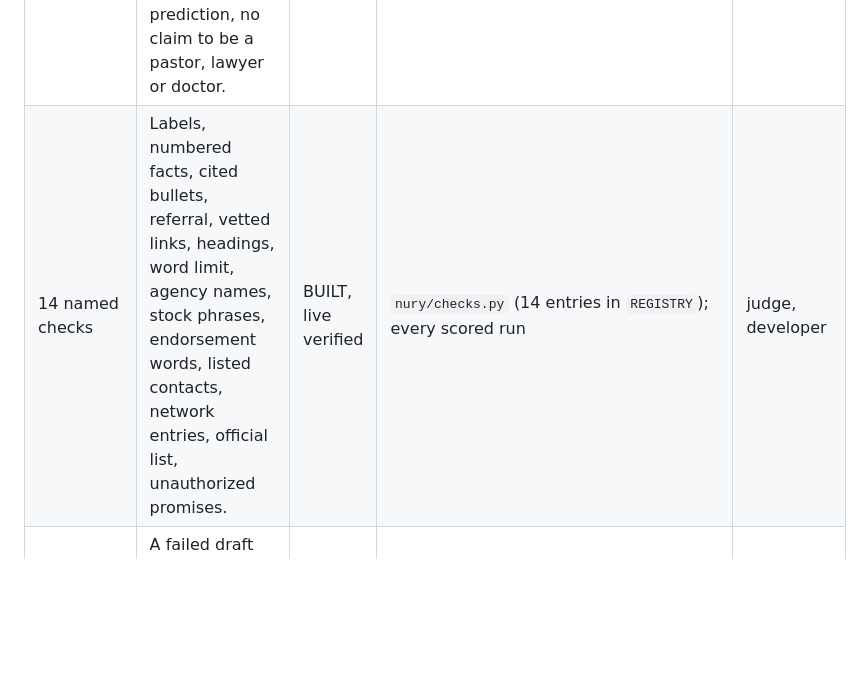
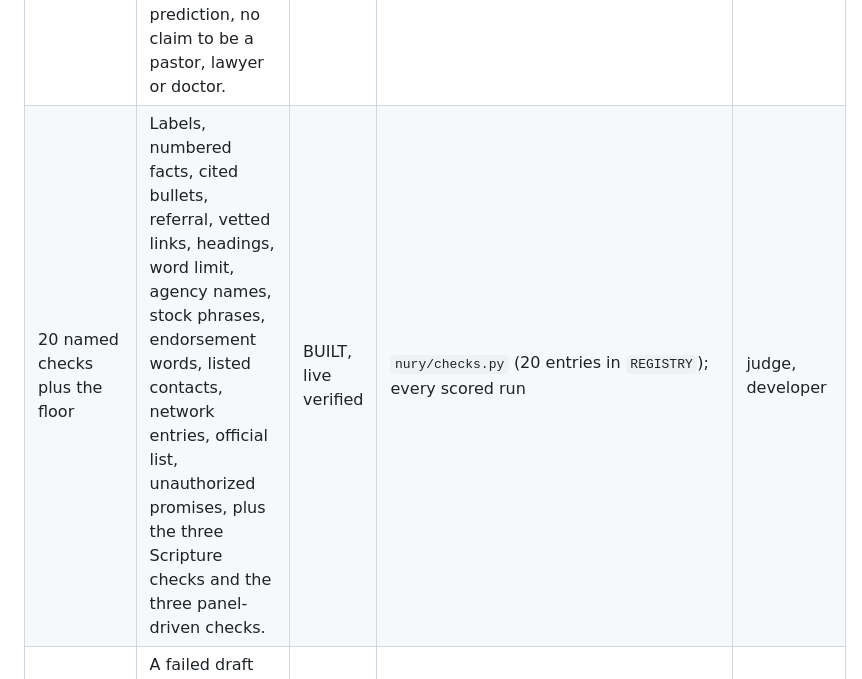
Before and after one commit to 3MetasOS/nury, a Markdown page: documents/FEATURES.md, the part around the change. Rendered like a GitHub page; blank space fills up the shorter version.

```diff
--- a/documents/FEATURES.md
+++ b/documents/FEATURES.md
@@ -67,7 +67,7 @@ Count: 47 live verified, 37 offline tested, 4 built but not yet checked live, 7
 | Feature | What it does | Status | Evidence | For |
 |---|---|---|---|---|
 | Safety floor in code | Rules every prompt carries and checks no playbook or skill can remove: no advice, no outcome prediction, no claim to be a pastor, lawyer or doctor. | BUILT, live verified | `nury/guardrails.py`, `nury/engine.py`; TECH_CLAIMS 5 to 8 | judge, developer |
-| 14 named checks | Labels, numbered facts, cited bullets, referral, vetted links, headings, word limit, agency names, stock phrases, endorsement words, listed contacts, network entries, official list, unauthorized promises. | BUILT, live verified | `nury/checks.py` (14 entries in `REGISTRY`); every scored run | judge, developer |
+| 20 named checks plus the floor | Labels, numbered facts, cited bullets, referral, vetted links, headings, word limit, agency names, stock phrases, endorsement words, listed contacts, network entries, official list, unauthorized promises, plus the three Scripture checks and the three panel-driven checks. | BUILT, live verified | `nury/checks.py` (20 entries in `REGISTRY`); every scored run | judge, developer |
 | Correction loop | A failed draft goes back with the reasons, not the draft. Three attempts in all. | BUILT, live verified | `engine.run_stage`; `evaluations/results/live_checks_slot_b.md` (check f) | judge |
 | Escalation | After the third failed attempt the stage ends with no draft shown and "I'll handle this manually." | BUILT, live verified | scenario 06 in the scored run (intended escalation); `tests/test_core.py` | pastor, judge |
 | Disclaimer on every output | Every output says Nury is an AI assistant, not a lawyer, doctor, pastor, counselor or therapist, in English and Spanish. | BUILT, live verified | `playbooks/*/playbook.json`; loader refuses a weaker disclaimer; scored runs | pastor, judge |
```
Also changed, not shown: documents/TECH_CLAIMS.md (+3 -2 lines).
